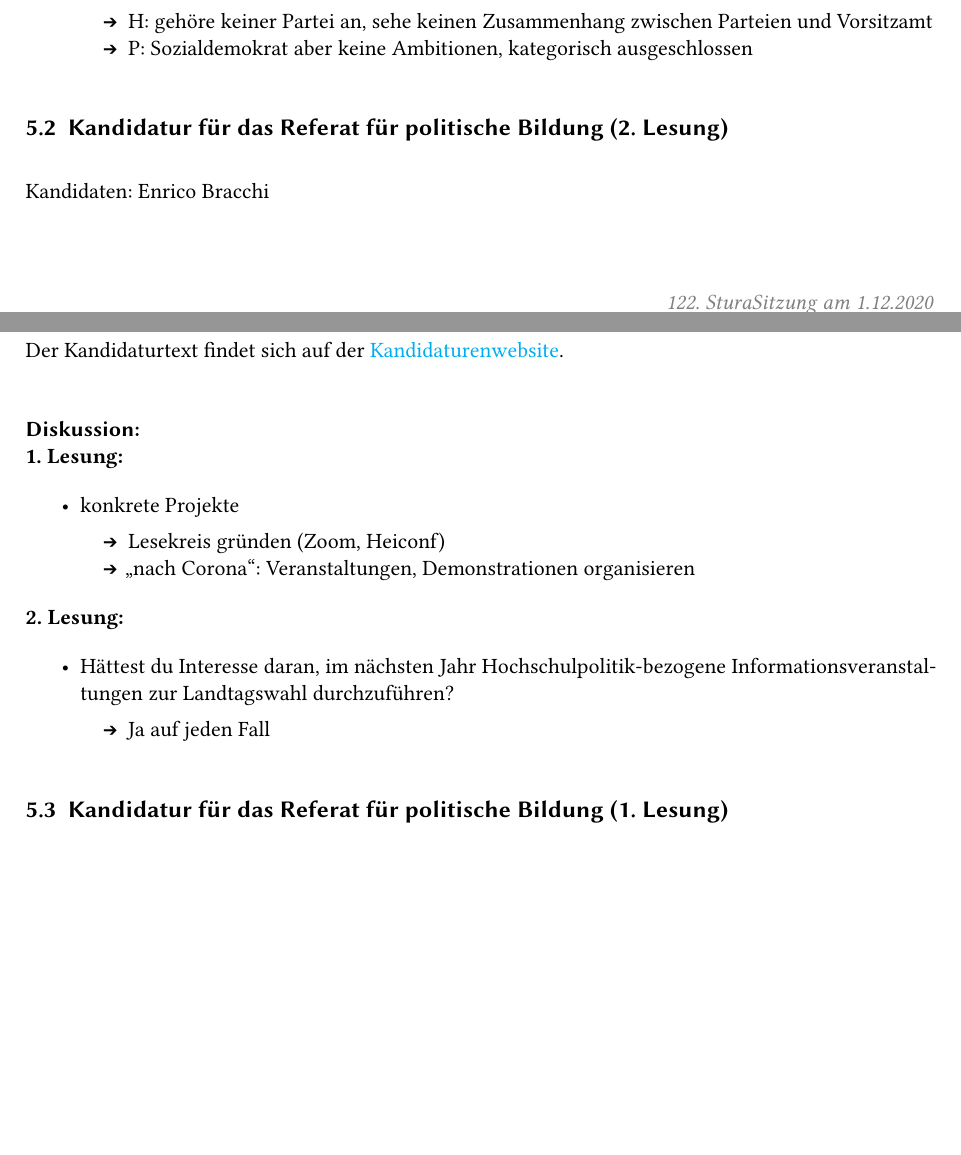
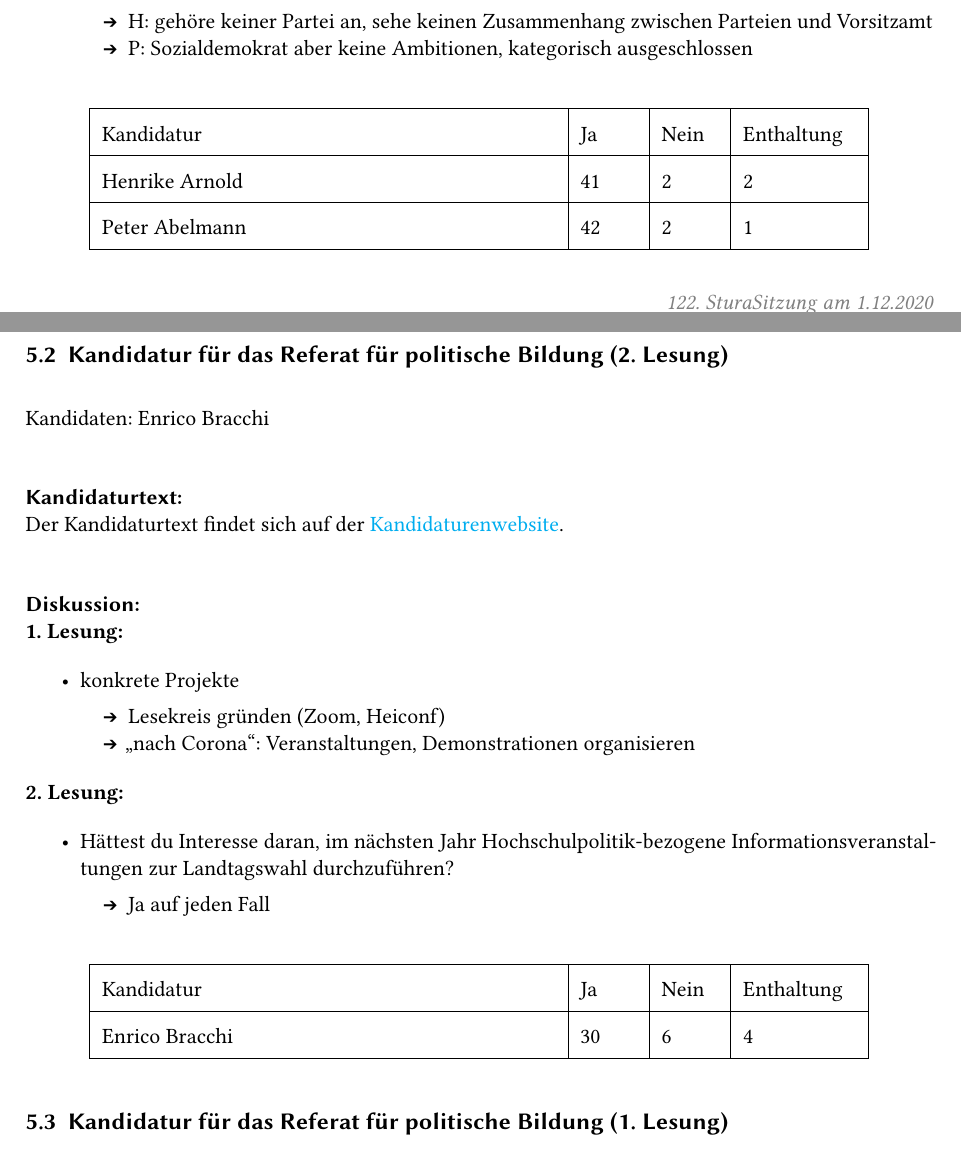
Before and after one commit to ThomasFoernzler/latexclass, a LaTeX document (sturahd-protocol/122-protokoll/122.tex, which reads sturahd-protocol/122-protokoll/wahlen.tex): two parts of pages 6 and 7 of 58 before the commit and two parts of pages 6 and 7 of 59 after it, joined at a grey line, cut so that both start at the same text, the shorter picture padded with empty space. Compiled offline with pdfLaTeX.

Commit message:
Vorsitz Kandidatur

```diff
--- a/sturahd-protocol/122-protokoll/wahlen.tex
+++ b/sturahd-protocol/122-protokoll/wahlen.tex
@@ -29,6 +29,14 @@ Der Kandidaturtext findet sich auf der \kandidaturenseite.
         }
     }
 }
+\begin{center}
+    \begin{tabular}{|m{8cm}|m{1cm}|m{1cm}|m{2cm}|}
+        \hline
+        Kandidatur & Ja & Nein & Enthaltung\\\hline
+        Henrike Arnold & 41 & 2 & 2\\\hline
+        Peter Abelmann & 42 & 2 & 1\\\hline
+    \end{tabular}
+\end{center}
 
 \wahl{Kandidatur für das Referat für politische Bildung}{2. Lesung}{Enrico Bracchi}
 {
@@ -47,6 +55,13 @@ Der Kandidaturtext findet sich auf der \kandidaturenseite.
         \ul{\lii{Ja auf jeden Fall}}
     }
 }
+\begin{center}
+    \begin{tabular}{|m{8cm}|m{1cm}|m{1cm}|m{2cm}|}
+        \hline
+        Kandidatur & Ja & Nein & Enthaltung\\\hline
+        Enrico Bracchi & 30 & 6 & 4\\\hline
+    \end{tabular}
+\end{center}
 
 \wahl{Kandidatur für das Referat für politische Bildung}{1. Lesung}{Felix Diener und Janek Kasperowski}
 {
```
Also changed, not shown: sturahd-protocol/122-protokoll/122.pdf.
